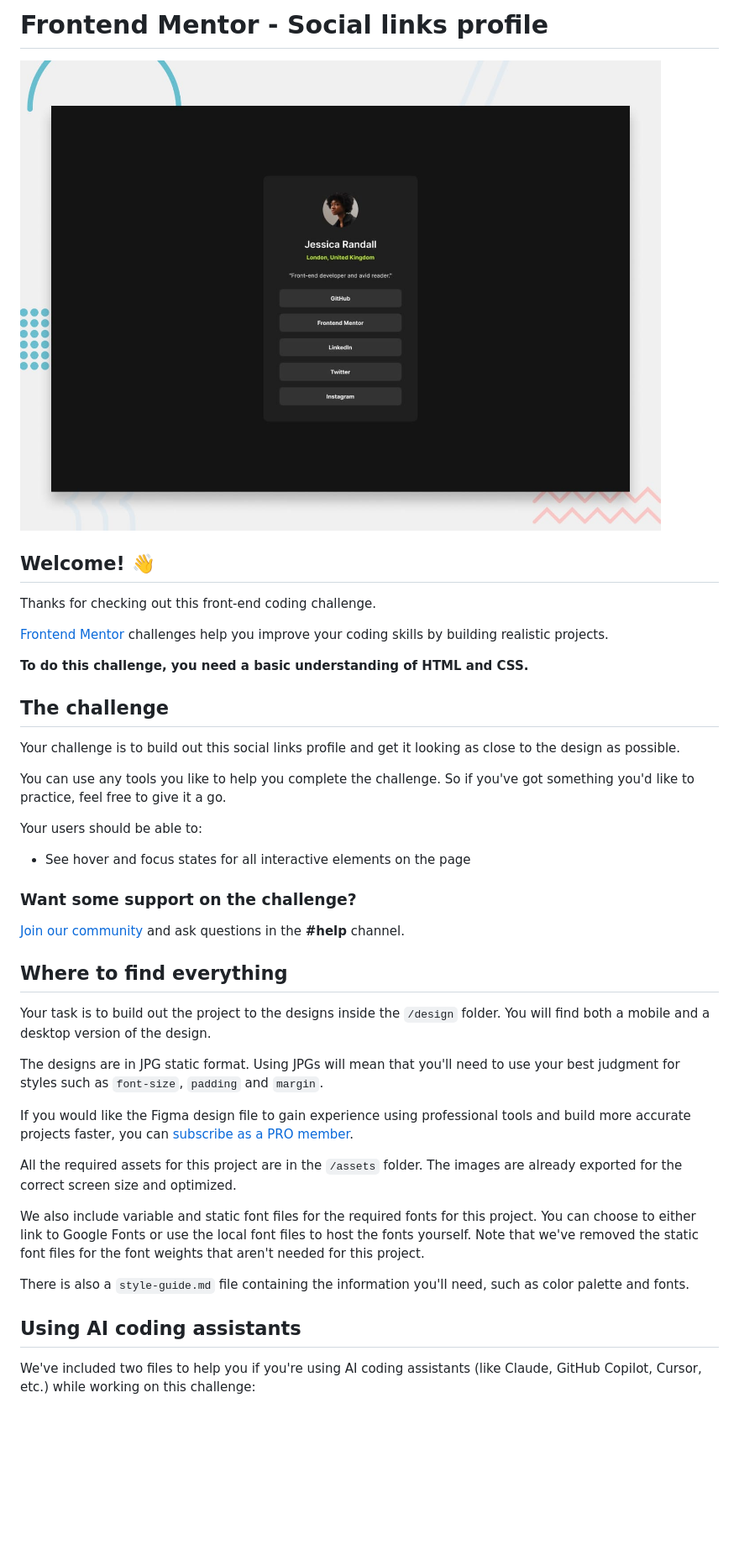
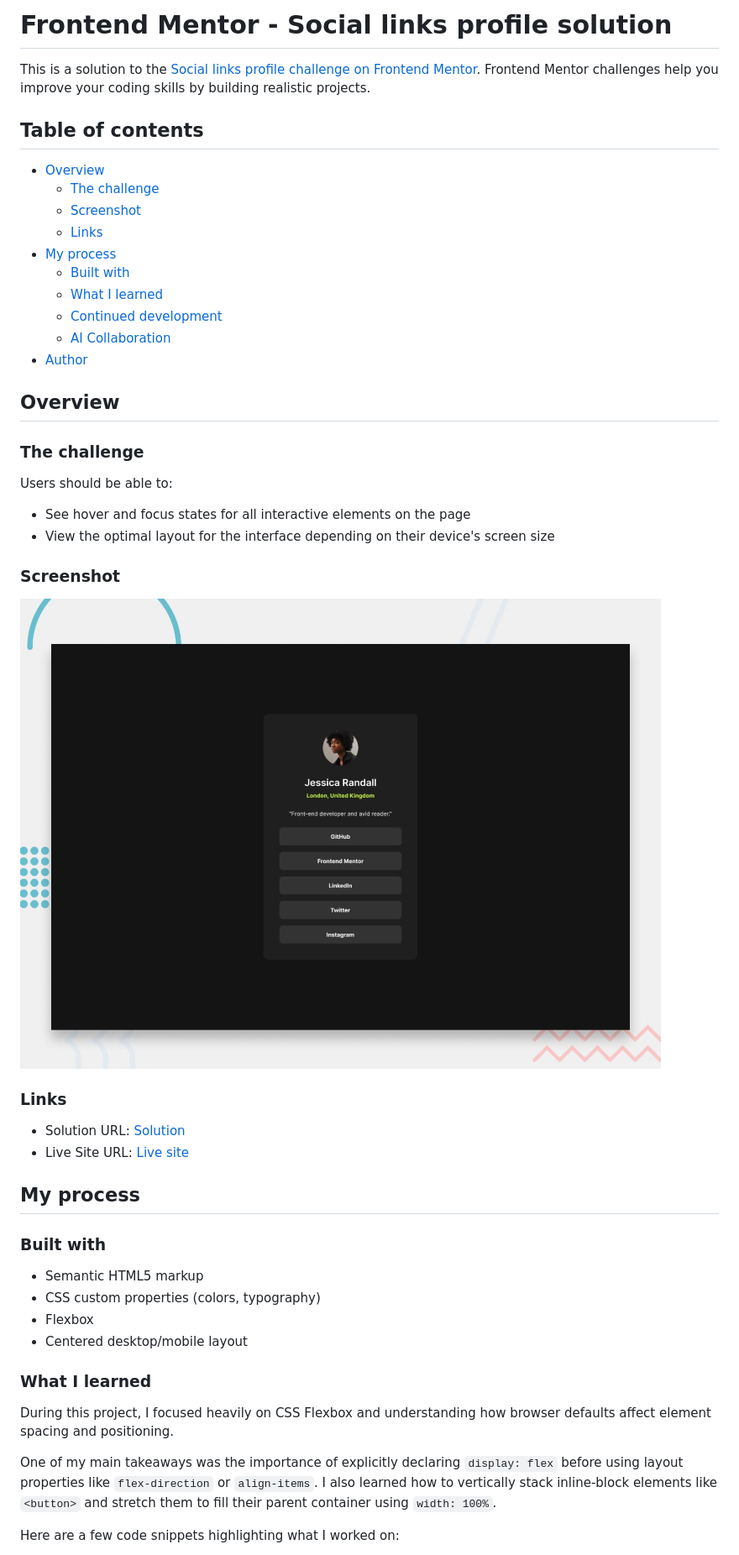
Before and after one commit to Axmerko/fm-social-links-profile, a Markdown page: README.md, the part around one of its changes. Shown at 84% size. Drawn GitHub-style; blank space fills up the shorter version.

Commit message:
Add links to readme

```diff
--- a/README.md
+++ b/README.md
@@ -1,44 +1,52 @@
-# Frontend Mentor - Social links profile
+# Frontend Mentor - Social links profile solution
 
-![Design preview for the Social links profile coding challenge](./preview.jpg)
+This is a solution to the [Social links profile challenge on Frontend Mentor](https://www.frontendmentor.io/challenges/social-links-profile-UG32l9m6dQ). Frontend Mentor challenges help you improve your coding skills by building realistic projects.
 
-## Welcome! 👋
+## Table of contents
 
-Thanks for checking out this front-end coding challenge.
+- [Overview](#overview)
+  - [The challenge](#the-challenge)
+  - [Screenshot](#screenshot)
+  - [Links](#links)
+- [My process](#my-process)
+  - [Built with](#built-with)
+  - [What I learned](#what-i-learned)
+  - [Continued development](#continued-development)
+  - [AI Collaboration](#ai-collaboration)
+- [Author](#author)
 
-[Frontend Mentor](https://www.frontendmentor.io) challenges help you improve your coding skills by building realistic projects.
+## Overview
 
-**To do this challenge, you need a basic understanding of HTML and CSS.**
+### The challenge
 
-## The challenge
-
-Your challenge is to build out this social links profile and get it looking as close to the design as possible.
-
-You can use any tools you like to help you complete the challenge. So if you've got something you'd like to practice, feel free to give it a go.
-
-Your users should be able to:
+Users should be able to:
 
 - See hover and focus states for all interactive elements on the page
+- View the optimal layout for the interface depending on their device's screen size
 
-### Want some support on the challenge?
+### Screenshot
 
-[Join our community](https://www.frontendmentor.io/community) and ask questions in the **#help** channel.
+![](./preview.jpg)
 
-## Where to find everything
+### Links
 
-Your task is to build out the project to the designs inside the `/design` folder. You will find both a mobile and a desktop version of the design.
+- Solution URL: [Solution](https://github.com/Axmerko/fm-social-links-profile)
+- Live Site URL: [Live site](https://fm-social-links-profile-axmerko.vercel.app/)
 
-The designs are in JPG static format. Using JPGs will mean that you'll need to use your best judgment for styles such as `font-size`, `padding` and `margin`.
+## My process
 
-If you would like the Figma design file to gain experience using professional tools and build more accurate projects faster, you can [subscribe as a PRO member](https://www.frontendmentor.io/pro).
+### Built with
 
-All the required assets for this project are in the `/assets` folder. The images are already exported for the correct screen size and optimized.
+- Semantic HTML5 markup
+- CSS custom properties (colors, typography)
+- Flexbox
+- Centered desktop/mobile layout
 
-We also include variable and static font files for the required fonts for this project. You can choose to either link to Google Fonts or use the local font files to host the fonts yourself. Note that we've removed the static font files for the font weights that aren't needed for this project.
+### What I learned
 
-There is also a `style-guide.md` file containing the information you'll need, such as color palette and fonts.
+During this project, I focused heavily on CSS Flexbox and understanding how browser defaults affect element spacing and positioning.
 
-## Using AI coding assistants
+One of my main takeaways was the importance of explicitly declaring `display: flex` before using layout properties like `flex-direction` or `align-items`. I also learned how to vertically stack inline-block elements like `<button>` and stretch them to fill their parent container using `width: 100%`.
 
-We've included two files to help you if you're using AI coding assistants (like Claude, GitHub Copilot, Cursor, etc.) while working on this challenge:
+Here are a few code snippets highlighting what I worked on:
 
```
Also changed, not shown: other parts of README.md (+46 -52 lines).
